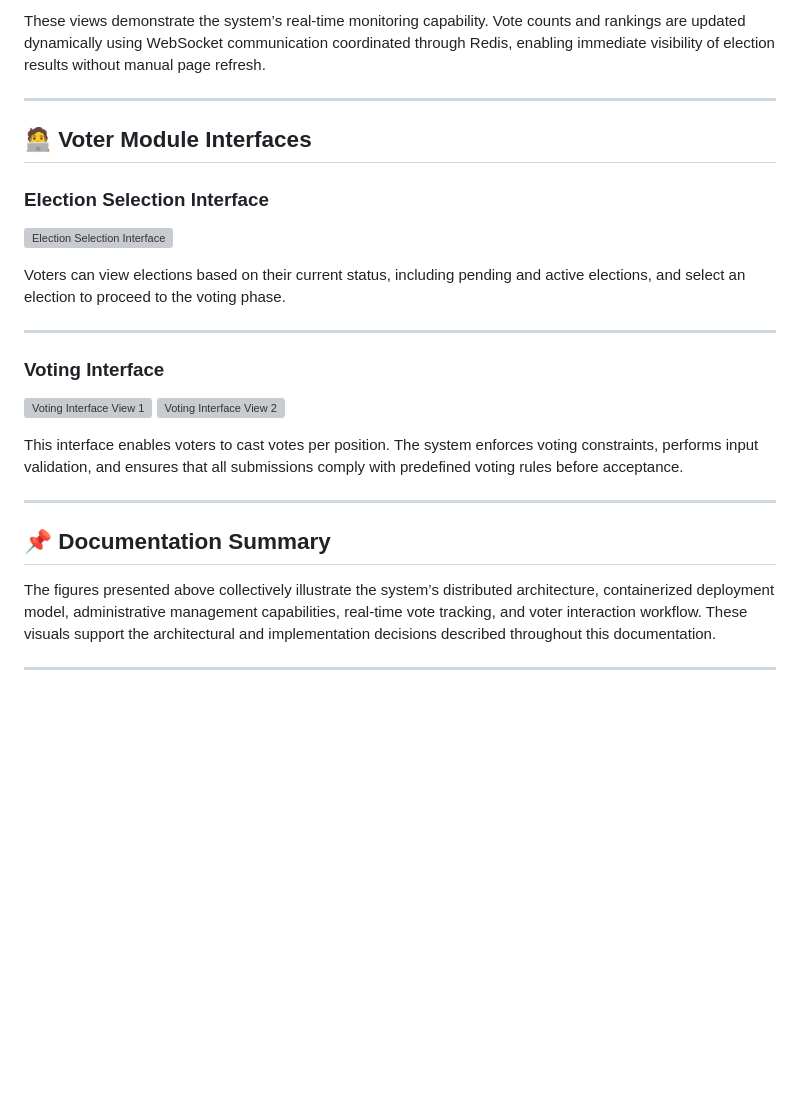
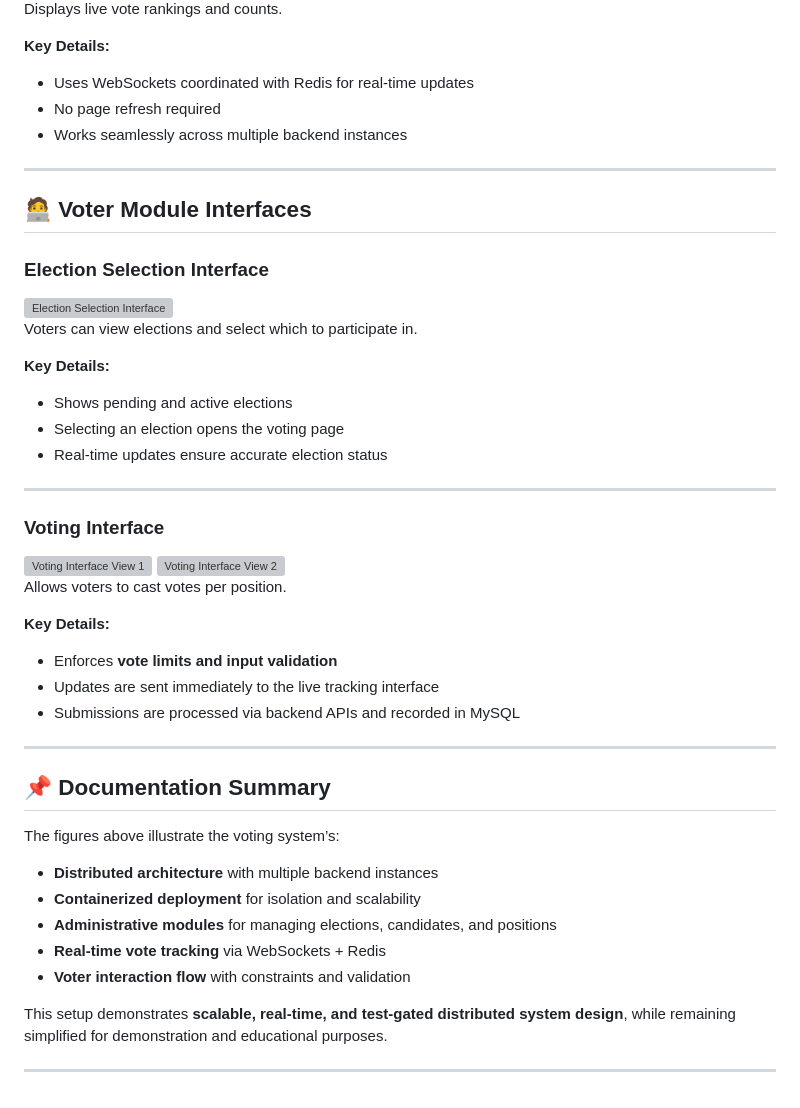
Before and after one commit to college-of-mary-immaculate/sonio-parallel_final_exam, a Markdown page: README.md, the part around one of its changes. Drawn GitHub-style; blank space fills up the shorter version; grey boxes are pictures that could not be loaded.

```diff
--- a/README.md
+++ b/README.md
@@ -53,5 +80,11 @@ This module supports the management of election positions, which define the stru
 
-These views demonstrate the system’s real-time monitoring capability. Vote counts and rankings are updated dynamically using WebSocket communication coordinated through Redis, enabling immediate visibility of election results without manual page refresh.
+Displays live vote rankings and counts.
+
+**Key Details:**
+
+* Uses WebSockets coordinated with Redis for real-time updates
+* No page refresh required
+* Works seamlessly across multiple backend instances
 
 ---
 
@@ -63,5 +96,11 @@ These views demonstrate the system’s real-time monitoring capability. Vote cou
 
-Voters can view elections based on their current status, including pending and active elections, and select an election to proceed to the voting phase.
+Voters can view elections and select which to participate in.
+
+**Key Details:**
+
+* Shows pending and active elections
+* Selecting an election opens the voting page
+* Real-time updates ensure accurate election status
 
 ---
 
@@ -72,10 +111,24 @@ Voters can view elections based on their current status, including pending and a
 
-This interface enables voters to cast votes per position. The system enforces voting constraints, performs input validation, and ensures that all submissions comply with predefined voting rules before acceptance.
+Allows voters to cast votes per position.
+
+**Key Details:**
+
+* Enforces **vote limits and input validation**
+* Updates are sent immediately to the live tracking interface
+* Submissions are processed via backend APIs and recorded in MySQL
 
 ---
 
 ## 📌 Documentation Summary
 
-The figures presented above collectively illustrate the system’s distributed architecture, containerized deployment model, administrative management capabilities, real-time vote tracking, and voter interaction workflow. These visuals support the architectural and implementation decisions described throughout this documentation.
+The figures above illustrate the voting system’s:
+
+* **Distributed architecture** with multiple backend instances
+* **Containerized deployment** for isolation and scalability
+* **Administrative modules** for managing elections, candidates, and positions
+* **Real-time vote tracking** via WebSockets + Redis
+* **Voter interaction flow** with constraints and validation
+
+This setup demonstrates **scalable, real-time, and test-gated distributed system design**, while remaining simplified for demonstration and educational purposes.
 
 ---
```
Also changed, not shown: other parts of README.md (+42 -15 lines).
